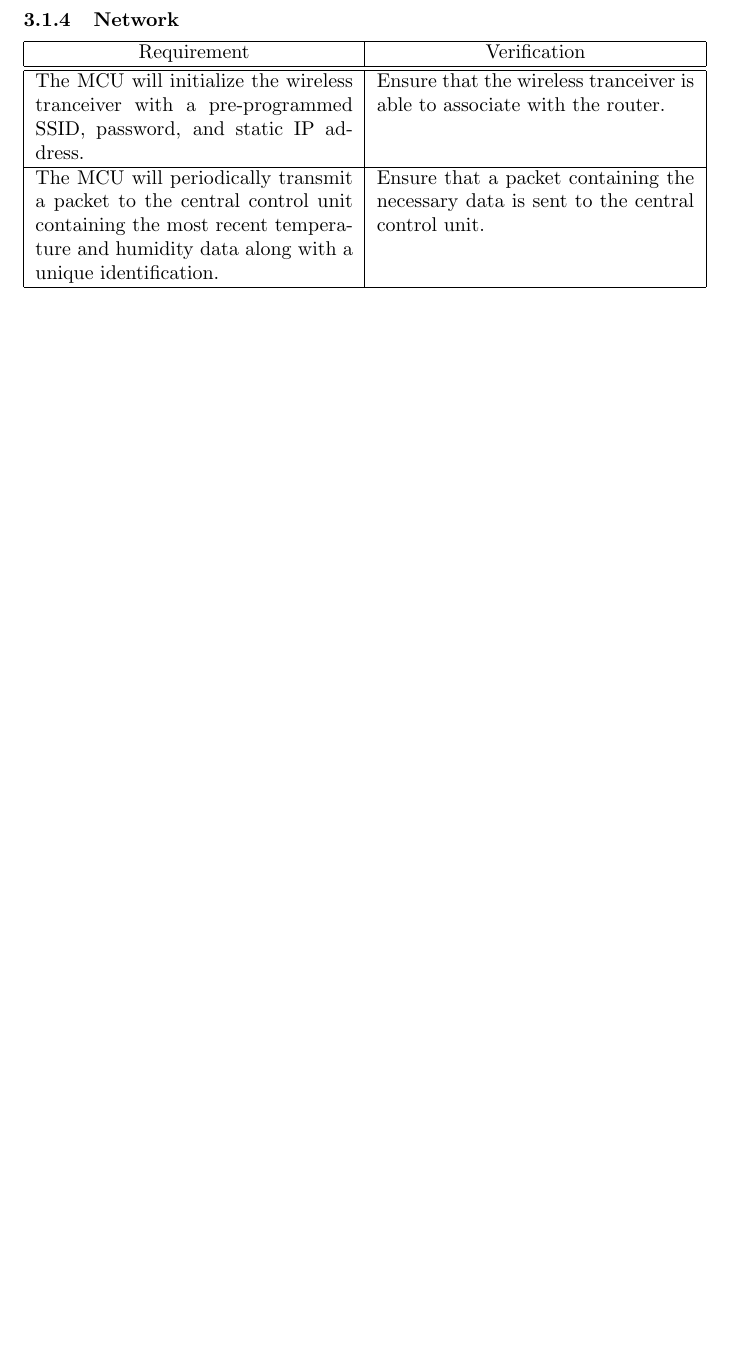
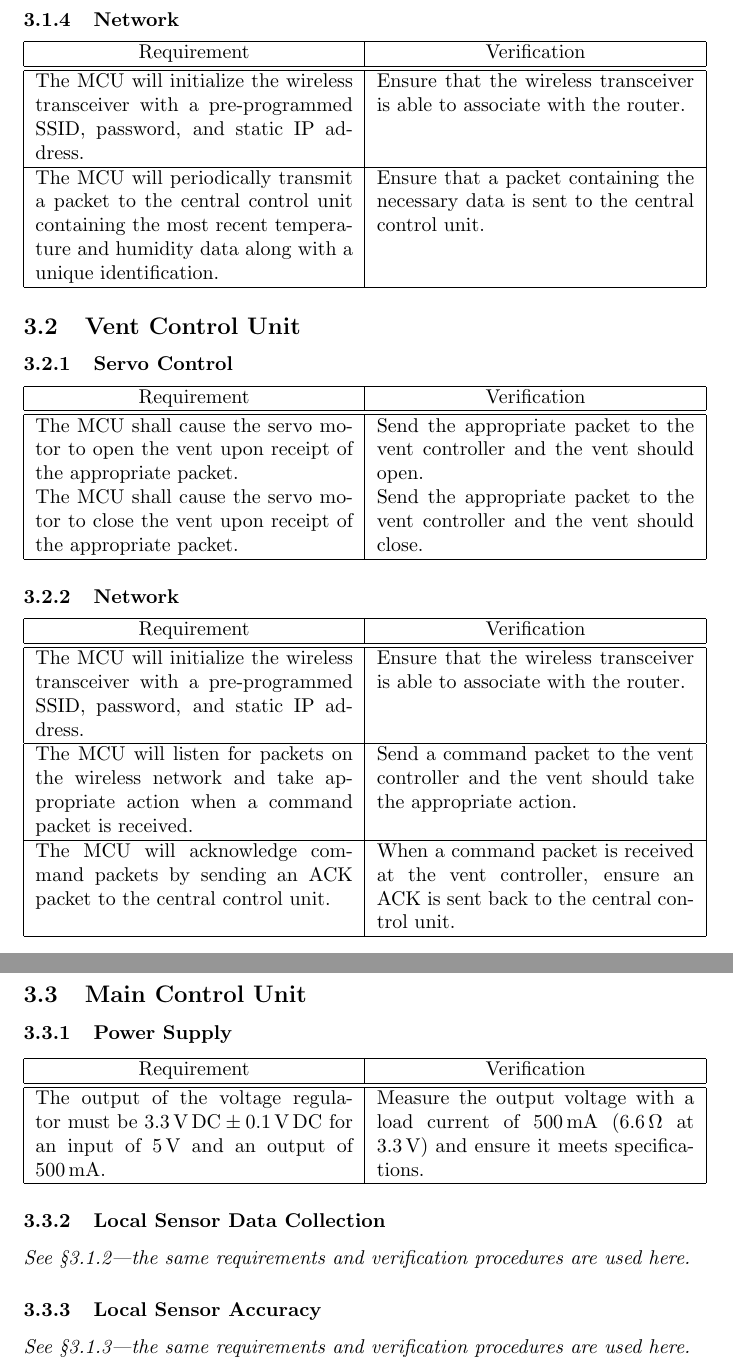
Before and after one commit to dw19375/SeniorDesign, a LaTeX document (design_review/design_review.tex, which reads design_review/requirements.tex): part of one column of page 10 of 12 before the commit and two parts of the columns of pages 10 and 11 of 14 after it, the two joined at a grey line, cut so that both start at the same text, the shorter picture padded with empty space. Compiled offline with pdfLaTeX.

Commit message:
Added vent controller requirements and some requirements for the central controller.

```diff
--- a/design_review/requirements.tex
+++ b/design_review/requirements.tex
@@ -54,10 +56,54 @@ The data sheet of the RH sensor should indicate an accuracy within specification
 \hline
 \multicolumn{1}{|c|}{Requirement} & \multicolumn{1}{|c|}{Verification} \\
 \hline\hline
-The MCU will initialize the wireless tranceiver with a pre-programmed SSID, password, and static IP address. &
-Ensure that the wireless tranceiver is able to associate with the router. \\
+The MCU will initialize the wireless transceiver with a pre-programmed SSID, password, and static IP address. &
+Ensure that the wireless transceiver is able to associate with the router. \\
 \hline
 The MCU will periodically transmit a packet to the central control unit containing the most recent temperature and humidity data along with a unique identification. &
 Ensure that a packet containing the necessary data is sent to the central control unit. \\
 \hline
 \end{tabular}
+
+\subsection{Vent Control Unit}
+\subsubsection{Servo Control}
+\begin{tabular}{|p{\mytabwidth}|p{\mytabwidth}|}
+\hline
+\multicolumn{1}{|c|}{Requirement} & \multicolumn{1}{|c|}{Verification} \\
+\hline\hline
+The MCU shall cause the servo motor to open the vent upon receipt of the appropriate packet. &
+Send the appropriate packet to the vent controller and the vent should open. \\
+The MCU shall cause the servo motor to close the vent upon receipt of the appropriate packet. &
+Send the appropriate packet to the vent controller and the vent should close. \\
+\hline
+\end{tabular}
+
+\subsubsection{Network}
+\begin{tabular}{|p{\mytabwidth}|p{\mytabwidth}|}
+\hline
+\multicolumn{1}{|c|}{Requirement} & \multicolumn{1}{|c|}{Verification} \\
+\hline\hline
+The MCU will initialize the wireless transceiver with a pre-programmed SSID, password, and static IP address. &
+Ensure that the wireless transceiver is able to associate with the router. \\
+\hline
+The MCU will listen for packets on the wireless network and take appropriate action when a command packet is received. &
+Send a command packet to the vent controller and the vent should take the appropriate action. \\
+\hline
+The MCU will acknowledge command packets by sending an ACK packet to the central control unit. &
+When a command packet is received at the vent controller, ensure an ACK is sent back to the central control unit. \\
+\hline
+\end{tabular}
+
+\subsection{Main Control Unit}
+\subsubsection{Power Supply}
+\begin{tabular}{|p{\mytabwidth}|p{\mytabwidth}|}
+\hline
+\multicolumn{1}{|c|}{Requirement} & \multicolumn{1}{|c|}{Verification} \\
+\hline\hline
+The output of the voltage regulator must be $3.3\vdc \pm 0.1\vdc$ for an input of 5\,V and an output of 500\,mA. & Measure the output voltage with a load current of 500\mamps\ ($6.6\ohms$ at 3.3\volts) and ensure it meets specifications.\\
+\hline
+\end{tabular}
+
+\subsubsection{Local Sensor Data Collection}
+{\em See \S \ref{sensor_data}---the same requirements and verification procedures are used here.}
+\subsubsection{Local Sensor Accuracy}
+{\em See \S \ref{sensor_acc}---the same requirements and verification procedures are used here.}
```
Also changed, not shown: design_review/design_review.pdf, design_review/requirements.tex (21 more changed lines).
